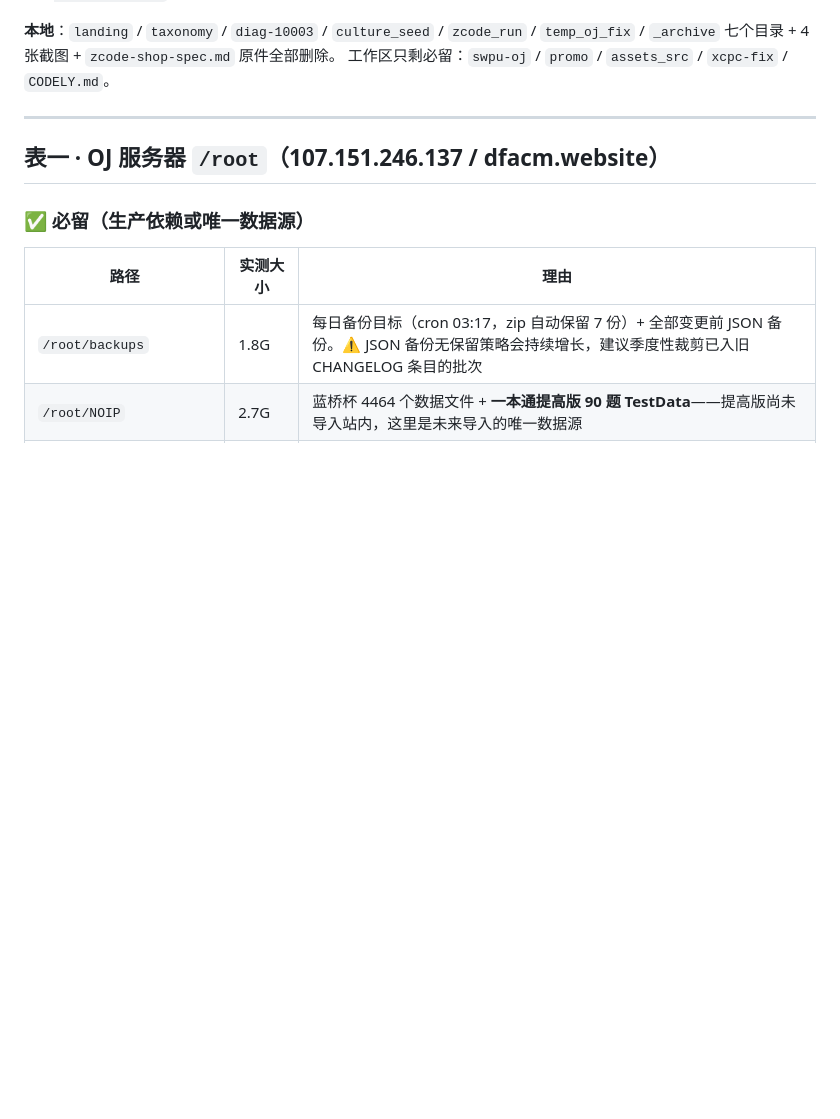
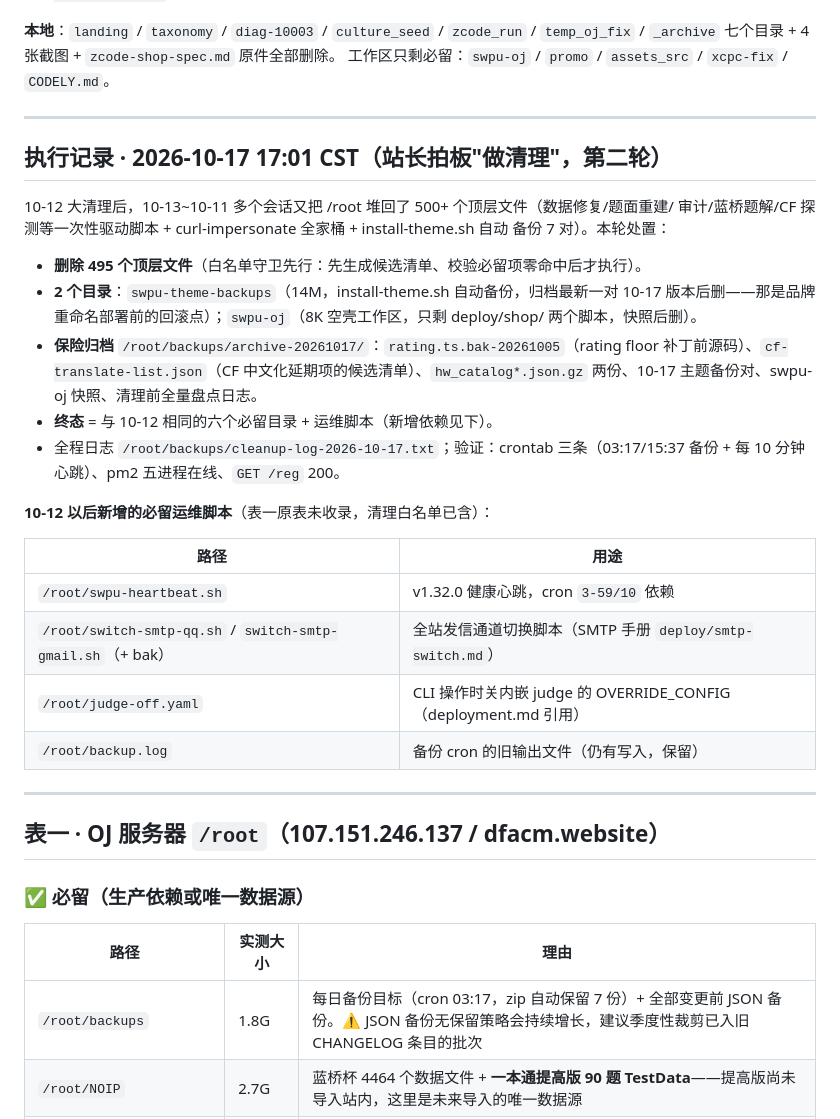
Before and after one commit to 11suixing11/dfacm-oj, a Markdown page: docs/server-root-inventory-2026-10-12.md, the part around the change. GitHub-like rendering; blank space fills up the shorter version.

Commit message:
docs: record 2026-10-17 root cleanup round (495 files, insurance archive, new keep-list ops scripts)

```diff
--- a/docs/server-root-inventory-2026-10-12.md
+++ b/docs/server-root-inventory-2026-10-12.md
@@ -30,6 +30,34 @@ swpu-rank-deploy / swpu-theme-deploy。
 **本地**：`landing` / `taxonomy` / `diag-10003` / `culture_seed` / `zcode_run` /
 `temp_oj_fix` / `_archive` 七个目录 + 4 张截图 + `zcode-shop-spec.md` 原件全部删除。
 工作区只剩必留：`swpu-oj` / `promo` / `assets_src` / `xcpc-fix` / `CODELY.md`。
+
+---
+
+## 执行记录 · 2026-10-17 17:01 CST（站长拍板"做清理"，第二轮）
+
+10-12 大清理后，10-13~10-11 多个会话又把 /root 堆回了 500+ 个顶层文件（数据修复/题面重建/
+审计/蓝桥题解/CF 探测等一次性驱动脚本 + curl-impersonate 全家桶 + install-theme.sh 自动
+备份 7 对）。本轮处置：
+
+- **删除 495 个顶层文件**（白名单守卫先行：先生成候选清单、校验必留项零命中后才执行）。
+- **2 个目录**：`swpu-theme-backups`（14M，install-theme.sh 自动备份，归档最新一对
+  10-17 版本后删——那是品牌重命名部署前的回滚点）；`swpu-oj`（8K 空壳工作区，只剩
+  deploy/shop/ 两个脚本，快照后删）。
+- **保险归档** `/root/backups/archive-20261017/`：`rating.ts.bak-20261005`（rating floor
+  补丁前源码）、`cf-translate-list.json`（CF 中文化延期项的候选清单）、`hw_catalog*.json.gz`
+  两份、10-17 主题备份对、swpu-oj 快照、清理前全量盘点日志。
+- **终态** = 与 10-12 相同的六个必留目录 + 运维脚本（新增依赖见下）。
+- 全程日志 `/root/backups/cleanup-log-2026-10-17.txt`；验证：crontab 三条（03:17/15:37
+  备份 + 每 10 分钟心跳）、pm2 五进程在线、`GET /reg` 200。
+
+**10-12 以后新增的必留运维脚本**（表一原表未收录，清理白名单已含）：
+
+| 路径 | 用途 |
+|---|---|
+| `/root/swpu-heartbeat.sh` | v1.32.0 健康心跳，cron `3-59/10` 依赖 |
+| `/root/switch-smtp-qq.sh` / `switch-smtp-gmail.sh`（+ bak） | 全站发信通道切换脚本（SMTP 手册 `deploy/smtp-switch.md`） |
+| `/root/judge-off.yaml` | CLI 操作时关内嵌 judge 的 OVERRIDE_CONFIG（deployment.md 引用） |
+| `/root/backup.log` | 备份 cron 的旧输出文件（仍有写入，保留） |
 
 ---
 
```
